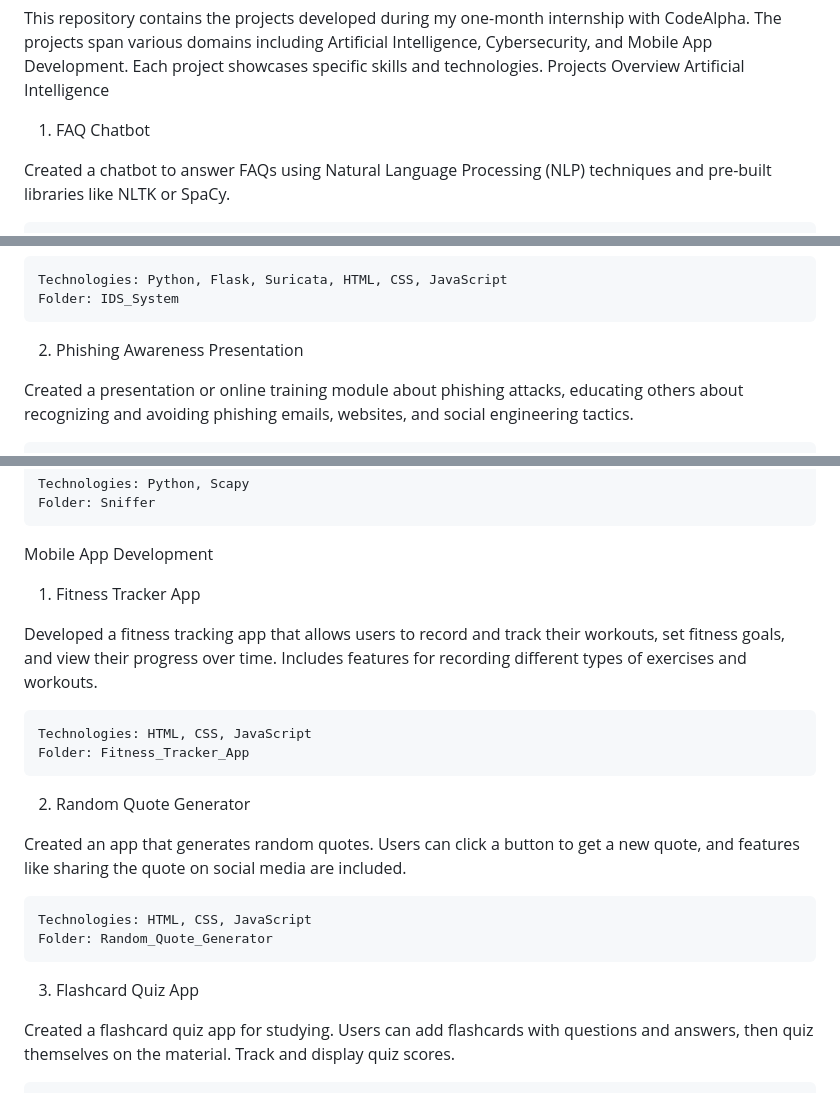
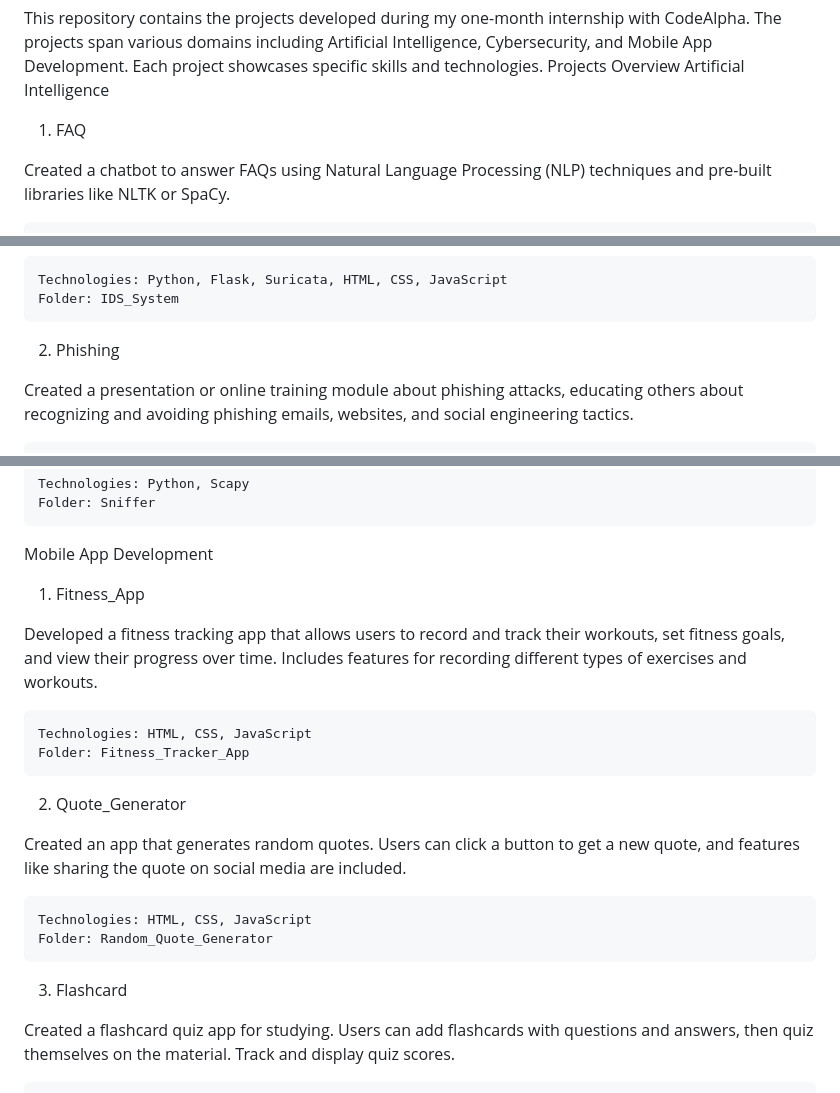
Before and after one commit to MrV03/CodeAlpha_Projects, a Markdown page: README.md, 3 parts joined by grey strips. GitHub-like rendering.

```diff
--- a/README.md
+++ b/README.md
@@ -3,7 +3,7 @@ CodeAlpha Internship Projects
 This repository contains the projects developed during my one-month internship with CodeAlpha. The projects span various domains including Artificial Intelligence, Cybersecurity, and Mobile App Development. Each project showcases specific skills and technologies.
 Projects Overview
 Artificial Intelligence
-1. FAQ Chatbot
+1. FAQ
 
 Created a chatbot to answer FAQs using Natural Language Processing (NLP) techniques and pre-built libraries like NLTK or SpaCy.
 
@@ -32,7 +32,7 @@ Developed a network-based intrusion detection system using tools like Snort or S
     Technologies: Python, Flask, Suricata, HTML, CSS, JavaScript
     Folder: IDS_System
 
-2. Phishing Awareness Presentation
+2. Phishing
 
 Created a presentation or online training module about phishing attacks, educating others about recognizing and avoiding phishing emails, websites, and social engineering tactics.
 
@@ -47,21 +47,21 @@ Developed a network sniffer tool to monitor and analyze network traffic.
     Folder: Sniffer
 
 Mobile App Development
-1. Fitness Tracker App
+1. Fitness_App
 
 Developed a fitness tracking app that allows users to record and track their workouts, set fitness goals, and view their progress over time. Includes features for recording different types of exercises and workouts.
 
     Technologies: HTML, CSS, JavaScript
     Folder: Fitness_Tracker_App
 
-2. Random Quote Generator
+2. Quote_Generator
 
 Created an app that generates random quotes. Users can click a button to get a new quote, and features like sharing the quote on social media are included.
 
     Technologies: HTML, CSS, JavaScript
     Folder: Random_Quote_Generator
 
-3. Flashcard Quiz App
+3. Flashcard
 
 Created a flashcard quiz app for studying. Users can add flashcards with questions and answers, then quiz themselves on the material. Track and display quiz scores.
 
```
Also changed, not shown: other parts of README.md (+1 -1 lines).
